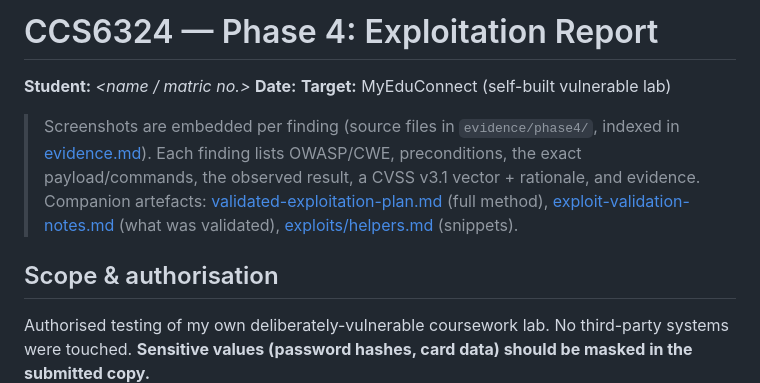
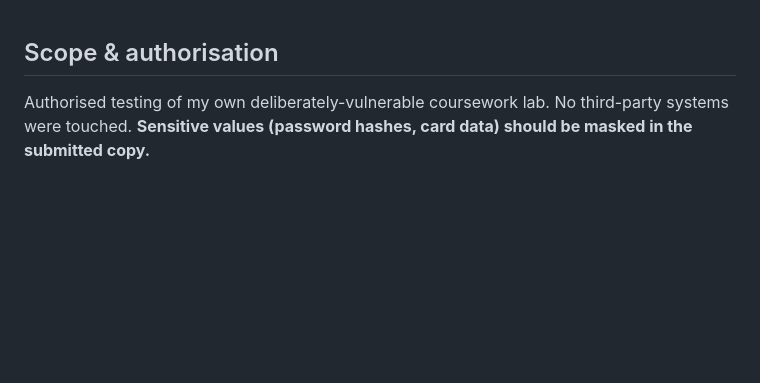
Before and after one commit to JasonTan21/MyEduConnect, a Markdown page: phase4-exploitation-findings.md, the part around the change. Drawn GitHub-style; blank space fills up the shorter version.

```diff
--- a/phase4-exploitation-findings.md
+++ b/phase4-exploitation-findings.md
@@ -1,14 +1,3 @@
-# CCS6324 — Phase 4: Exploitation Report
-
-**Student:** _<name / matric no.>_  **Date:** _<dd-mm-yyyy>_  **Target:** MyEduConnect (self-built vulnerable lab)
-
-> Screenshots are embedded per finding (source files in `evidence/phase4/`, indexed in
-> [evidence.md](evidence/phase4/evidence.md)). Each finding lists OWASP/CWE, preconditions,
-> the exact payload/commands, the observed result, a CVSS v3.1 vector + rationale, and evidence.
-> Companion artefacts: [validated-exploitation-plan.md](validated-exploitation-plan.md) (full method),
-> [exploit-validation-notes.md](exploit-validation-notes.md) (what was validated),
-> [exploits/helpers.md](exploits/helpers.md) (snippets).
-
 ## Scope & authorisation
 Authorised testing of my own deliberately-vulnerable coursework lab. No third-party systems were
 touched. **Sensitive values (password hashes, card data) should be masked in the submitted copy.**
```
